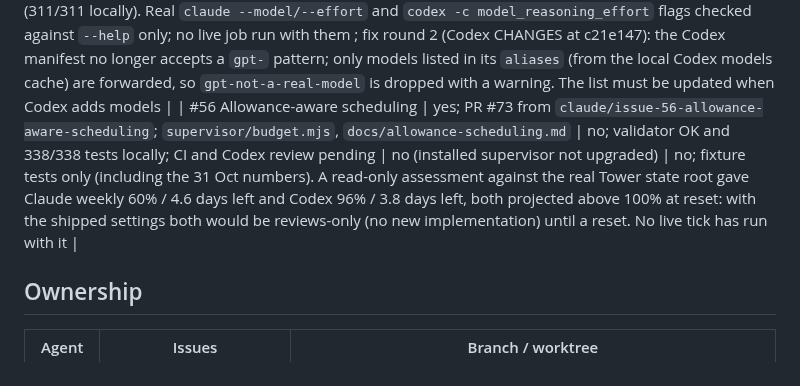
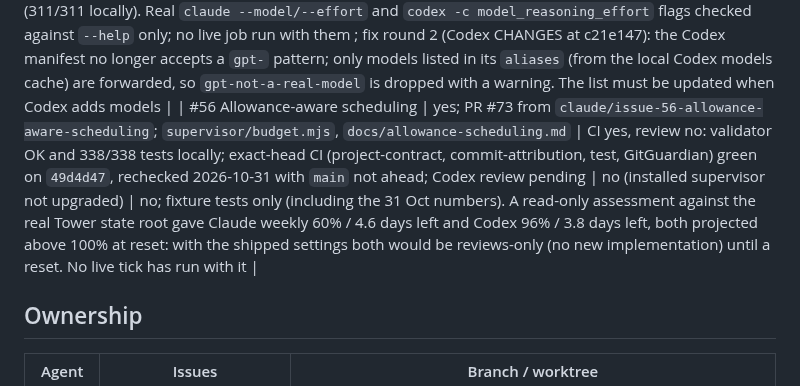
Before and after one commit to Unthred/DevTest-Infrastructure, a Markdown page: docs/ai/CURRENT_HANDOVER.md, the part around the change. Drawn GitHub-style.

Commit message:
Record exact-head CI for PR #73 in the handover (issue #56)

```diff
--- a/docs/ai/CURRENT_HANDOVER.md
+++ b/docs/ai/CURRENT_HANDOVER.md
@@ -28,7 +28,7 @@ Last updated: 2026-11-01 by Claude on `claude/issue-56-allowance-aware-schedulin
 | #72 Dashboard Supervisor area and copy buttons | yes; branch `claude/issue-72-dashboard-supervisor-health`, see PR; `supervisor/suphealth.mjs`, `docs/dashboard.md` | no; CI and Codex review pending | no (installed supervisor not upgraded; dashboard not served) | partly: validator OK, 342/342 tests; Tower `tests/supervisor-page-smoke.mjs` OK (layout audit passes at 8 widths on 4 pages in real Chromium; copy buttons revealed, no page errors); read-only render against the real Tower state OK. Not verified: a real copy to a phone's clipboard, Firefox/WebKit |
 | #4, #7–#14 other issues | not started | no | no | no |
 | #64 Model per job type | yes; branch `claude/issue-64-choose-model-per`, see PR; `docs/model-routing.md` | no; CI and Codex review pending | no (installed supervisor not upgraded) | no; unit/fixture tests only (311/311 locally). Real `claude --model/--effort` and `codex -c model_reasoning_effort` flags checked against `--help` only; no live job run with them ; fix round 2 (Codex CHANGES at c21e147): the Codex manifest no longer accepts a `gpt-` pattern; only models listed in its `aliases` (from the local Codex models cache) are forwarded, so `gpt-not-a-real-model` is dropped with a warning. The list must be updated when Codex adds models |
-| #56 Allowance-aware scheduling | yes; PR #73 from `claude/issue-56-allowance-aware-scheduling`; `supervisor/budget.mjs`, `docs/allowance-scheduling.md` | no; validator OK and 338/338 tests locally; CI and Codex review pending | no (installed supervisor not upgraded) | no; fixture tests only (including the 31 Oct numbers). A read-only assessment against the real Tower state root gave Claude weekly 60% / 4.6 days left and Codex 96% / 3.8 days left, both projected above 100% at reset: with the shipped settings both would be reviews-only (no new implementation) until a reset. No live tick has run with it |
+| #56 Allowance-aware scheduling | yes; PR #73 from `claude/issue-56-allowance-aware-scheduling`; `supervisor/budget.mjs`, `docs/allowance-scheduling.md` | CI yes, review no: validator OK and 338/338 tests locally; exact-head CI (project-contract, commit-attribution, test, GitGuardian) green on `49d4d47`, rechecked 2026-10-31 with `main` not ahead; Codex review pending | no (installed supervisor not upgraded) | no; fixture tests only (including the 31 Oct numbers). A read-only assessment against the real Tower state root gave Claude weekly 60% / 4.6 days left and Codex 96% / 3.8 days left, both projected above 100% at reset: with the shipped settings both would be reviews-only (no new implementation) until a reset. No live tick has run with it |
 
 ## Ownership
 
```
